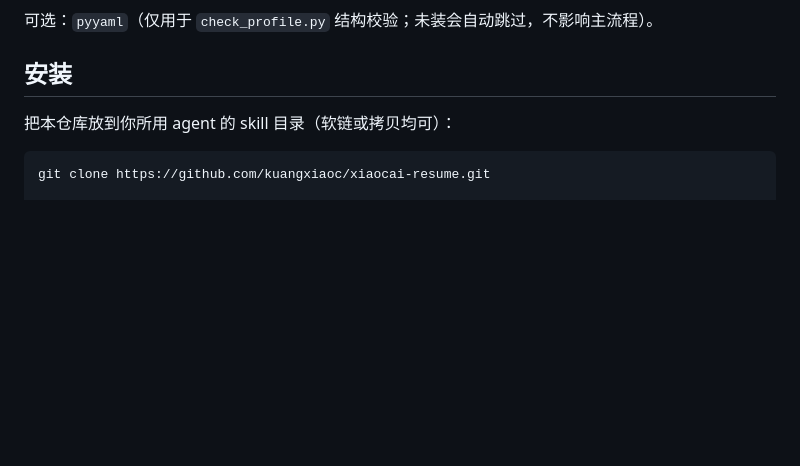
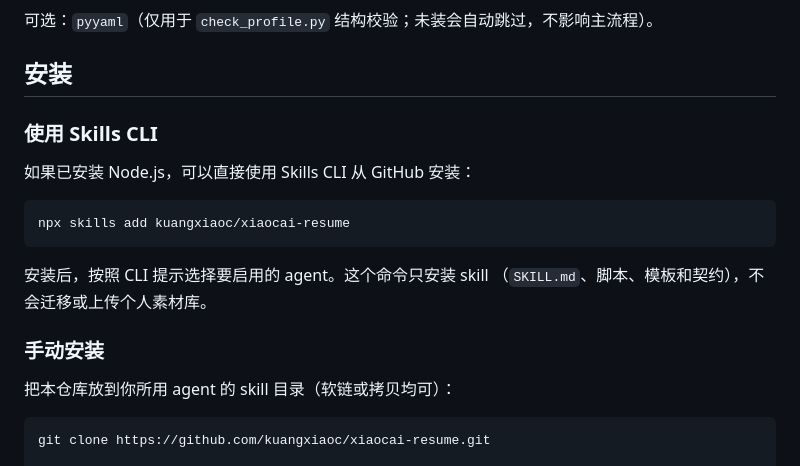
Before and after one commit to Wjdz-03/xiaocai-resume, a Markdown page: README.md, the part around the change. GitHub-like rendering; blank space fills up the shorter version.

Commit message:
docs: add Skills CLI installation

````diff
--- a/README.md
+++ b/README.md
@@ -33,6 +33,19 @@ bash scripts/check_env.sh
 可选：`pyyaml`（仅用于 `check_profile.py` 结构校验；未装会自动跳过，不影响主流程）。
 
 ## 安装
+
+### 使用 Skills CLI
+
+如果已安装 Node.js，可以直接使用 Skills CLI 从 GitHub 安装：
+
+```bash
+npx skills add kuangxiaoc/xiaocai-resume
+```
+
+安装后，按照 CLI 提示选择要启用的 agent。这个命令只安装 skill
+（`SKILL.md`、脚本、模板和契约），不会迁移或上传个人素材库。
+
+### 手动安装
 
 把本仓库放到你所用 agent 的 skill 目录（软链或拷贝均可）：
 
````
